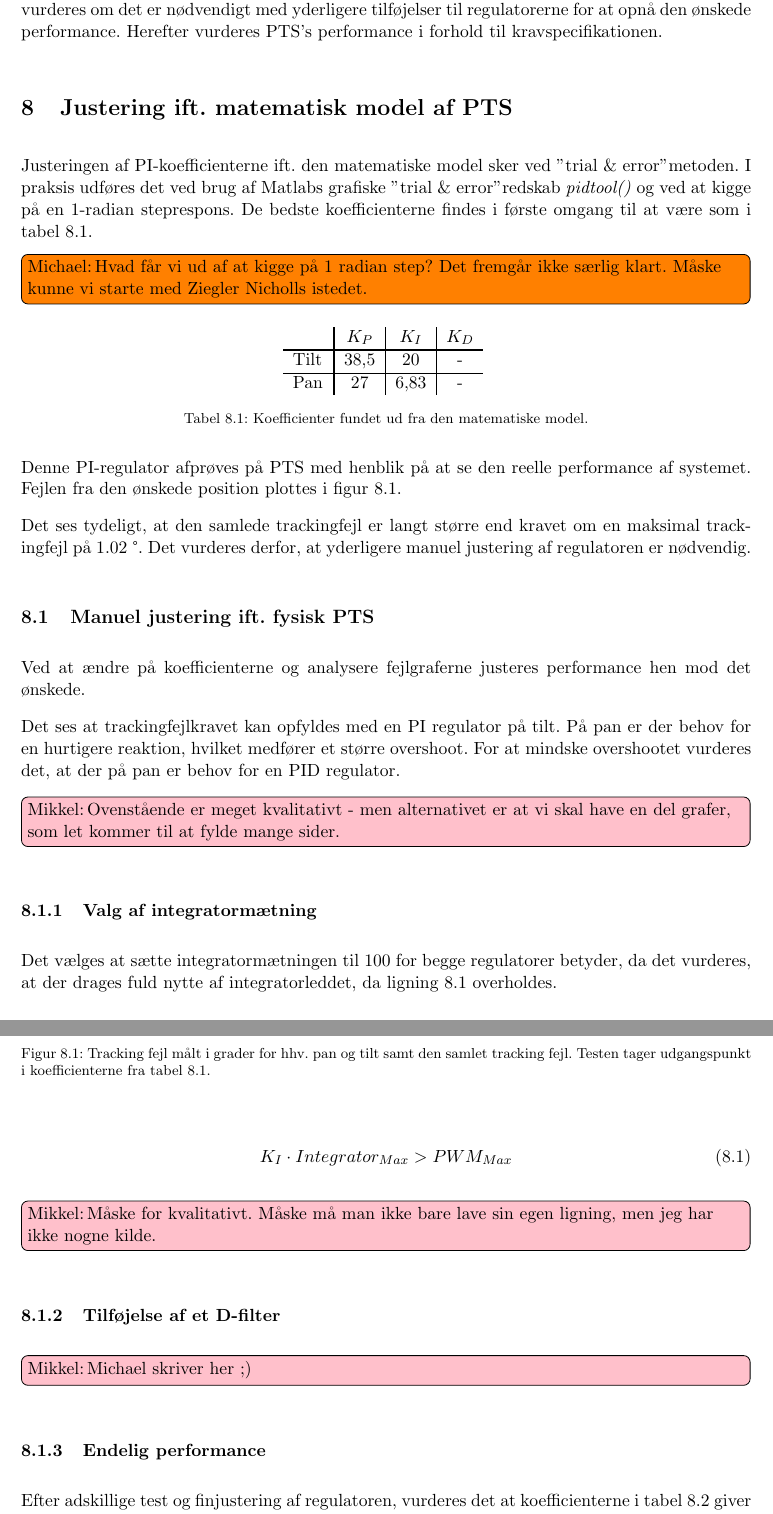
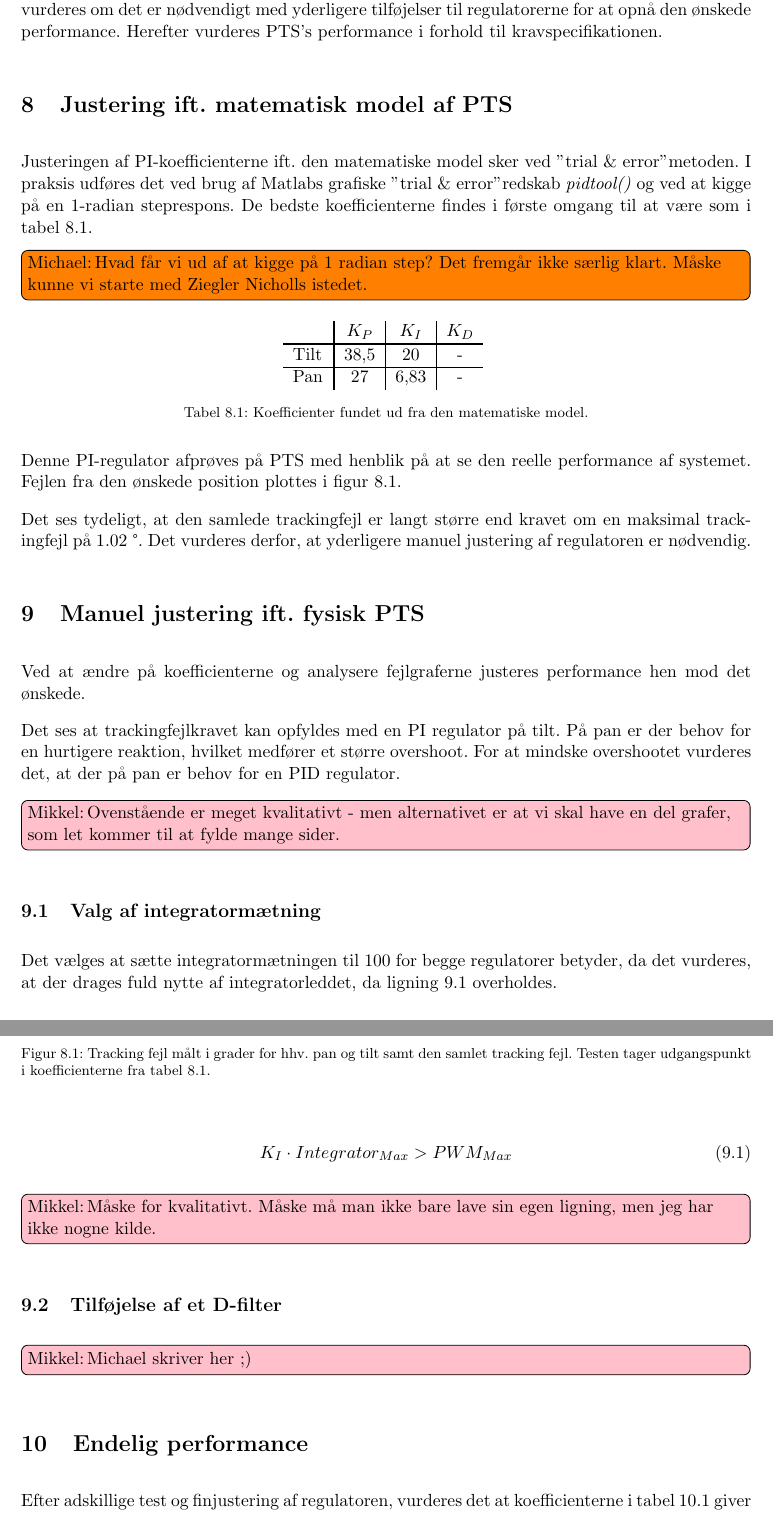
Before and after one commit to anbae12/Semesterprojekt-F14, a LaTeX document (Rapport/master_doc.tex, which reads Rapport/content/PID_optimering.tex): two parts of pages 35 and 36 of 63, joined at a grey line, cut so that both start at the same text. Compiled offline with pdfLaTeX.

Commit message:
Ændret lidt struktur

```diff
--- a/Rapport/content/PID_optimering.tex
+++ b/Rapport/content/PID_optimering.tex
@@ -32,7 +32,7 @@ Det ses tydeligt, at den samlede trackingfejl er langt større end kravet om en
 maksimal trackingfejl på 1.02 \degree.
 Det vurderes derfor, at yderligere manuel justering af regulatoren er nødvendig.
 
-\subsection{Manuel justering ift. fysisk PTS}
+\section{Manuel justering ift. fysisk PTS}
 
 Ved at ændre på koefficienterne og analysere fejlgraferne justeres performance
 hen mod det ønskede.
@@ -44,7 +44,7 @@ regulator.
 
 \todo[inline,color=Pink,author=Mikkel]{Ovenstående er meget kvalitativt -  men alternativet er at vi skal have en del grafer, som let kommer til at fylde mange sider.}
 
-\subsubsection{Valg af integratormætning}
+\subsection{Valg af integratormætning}
 Det vælges at sætte integratormætningen til 100 for begge regulatorer betyder, da det vurderes, at der drages
 fuld nytte af integratorleddet, da ligning \ref{eq:integratorsaturation}
 overholdes.
@@ -56,7 +56,7 @@ overholdes.
 
 \todo[inline,color=Pink,author=Mikkel]{Måske for kvalitativt. Måske må man ikke bare lave sin egen ligning, men jeg har ikke nogne kilde.}
 
-\subsubsection{Tilføjelse af et D-filter}
+\subsection{Tilføjelse af et D-filter}
 \todo[inline,color=Pink,author=Mikkel]{Michael skriver her ;)}
 
 
@@ -73,7 +73,7 @@ overholdes.
 
 
 
-\subsubsection{Endelig performance}
+\section{Endelig performance}
 %For ilteration XXXXXXXXX med controller koefficienterne angivet i tabel \ref{tb:PID_final}, er det
 %lykkedes at opfylde kravet om den samlede tracking fejl som stilles for PTS.
 %Figur \ref{fig:PID_final} viser tracking fejlen for hhv. pan og tilt samt den samlede tracking fejl.
```
Also changed, not shown: Rapport/content/PID_optimering.tex (2 more changed lines).
